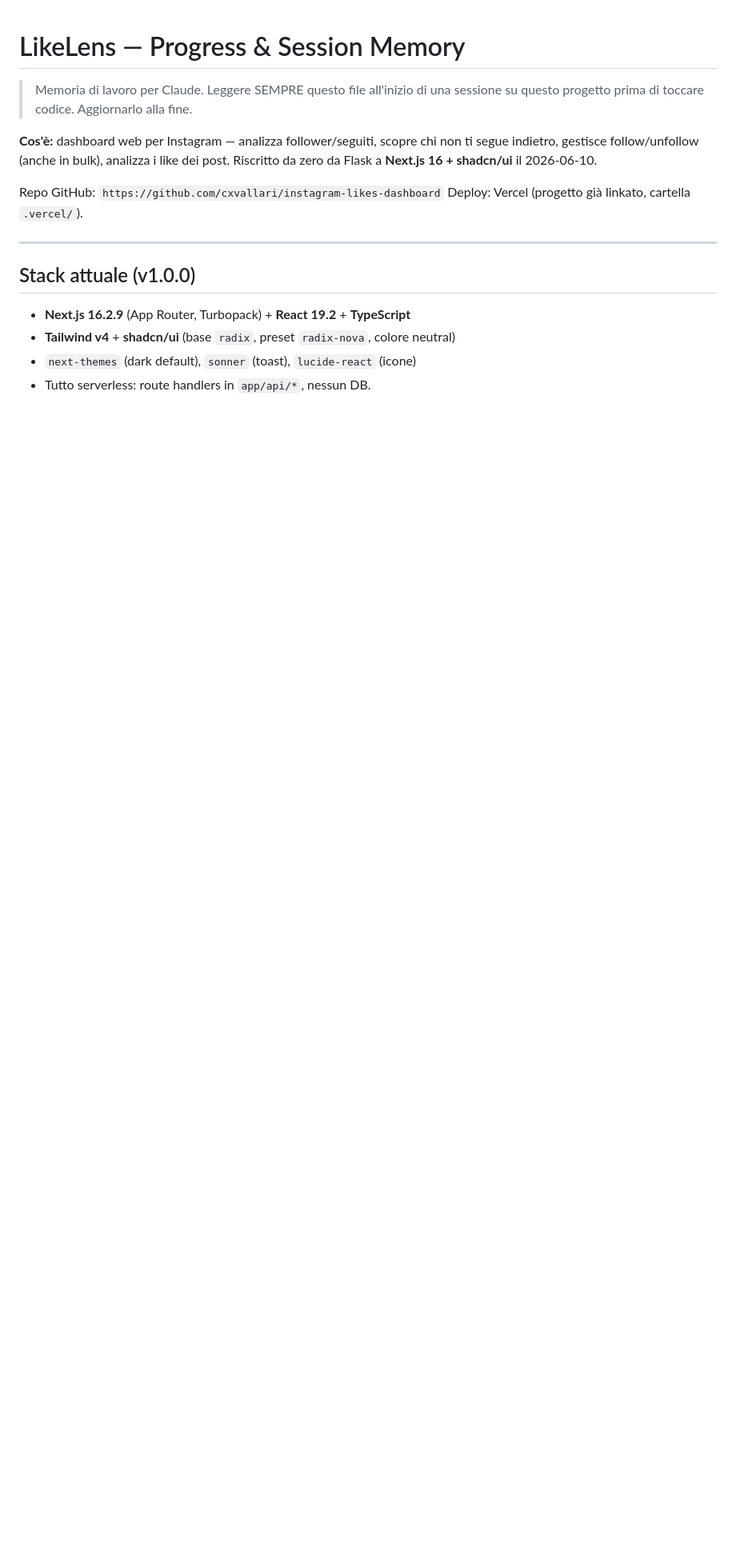
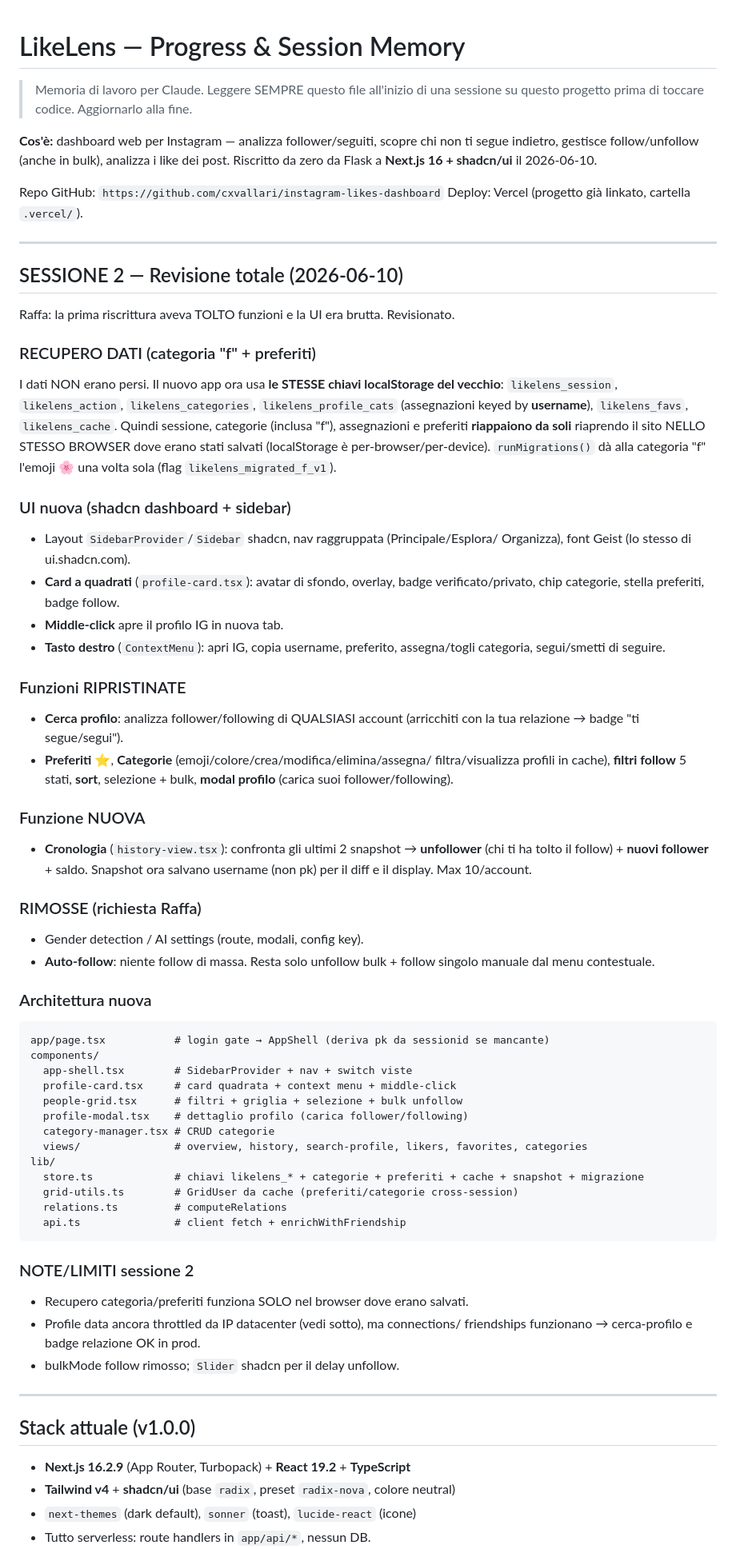
Before and after one commit to cxvallari/instagram-likes-dashboard, a Markdown page: PROGRESS.md, the part around the change. Shown at 80% size. Drawn GitHub-style; blank space fills up the shorter version.

Commit message:
docs: update PROGRESS with session 2 overhaul
Co-Authored-By: Claude Fable 5 <noreply@anthropic.com>

````diff
--- a/PROGRESS.md
+++ b/PROGRESS.md
@@ -9,6 +9,70 @@ dei post. Riscritto da zero da Flask a **Next.js 16 + shadcn/ui** il 2026-06-10.
 
 Repo GitHub: `https://github.com/cxvallari/instagram-likes-dashboard`
 Deploy: Vercel (progetto già linkato, cartella `.vercel/`).
+
+---
+
+## SESSIONE 2 — Revisione totale (2026-06-10)
+
+Raffa: la prima riscrittura aveva TOLTO funzioni e la UI era brutta. Revisionato.
+
+### RECUPERO DATI (categoria "f" + preferiti)
+I dati NON erano persi. Il nuovo app ora usa **le STESSE chiavi localStorage del
+vecchio**: `likelens_session`, `likelens_action`, `likelens_categories`,
+`likelens_profile_cats` (assegnazioni keyed by **username**), `likelens_favs`,
+`likelens_cache`. Quindi sessione, categorie (inclusa "f"), assegnazioni e
+preferiti **riappaiono da soli** riaprendo il sito NELLO STESSO BROWSER dove
+erano stati salvati (localStorage è per-browser/per-device). `runMigrations()`
+dà alla categoria "f" l'emoji 🌸 una volta sola (flag `likelens_migrated_f_v1`).
+
+### UI nuova (shadcn dashboard + sidebar)
+- Layout `SidebarProvider`/`Sidebar` shadcn, nav raggruppata (Principale/Esplora/
+  Organizza), font Geist (lo stesso di ui.shadcn.com).
+- **Card a quadrati** (`profile-card.tsx`): avatar di sfondo, overlay, badge
+  verificato/privato, chip categorie, stella preferiti, badge follow.
+- **Middle-click** apre il profilo IG in nuova tab.
+- **Tasto destro** (`ContextMenu`): apri IG, copia username, preferito,
+  assegna/togli categoria, segui/smetti di seguire.
+
+### Funzioni RIPRISTINATE
+- **Cerca profilo**: analizza follower/following di QUALSIASI account (arricchiti
+  con la tua relazione → badge "ti segue/segui").
+- **Preferiti** ⭐, **Categorie** (emoji/colore/crea/modifica/elimina/assegna/
+  filtra/visualizza profili in cache), **filtri follow** 5 stati, **sort**,
+  selezione + bulk, **modal profilo** (carica suoi follower/following).
+
+### Funzione NUOVA
+- **Cronologia** (`history-view.tsx`): confronta gli ultimi 2 snapshot →
+  **unfollower** (chi ti ha tolto il follow) + **nuovi follower** + saldo.
+  Snapshot ora salvano username (non pk) per il diff e il display. Max 10/account.
+
+### RIMOSSE (richiesta Raffa)
+- Gender detection / AI settings (route, modali, config key).
+- **Auto-follow**: niente follow di massa. Resta solo unfollow bulk + follow
+  singolo manuale dal menu contestuale.
+
+### Architettura nuova
+```
+app/page.tsx           # login gate → AppShell (deriva pk da sessionid se mancante)
+components/
+  app-shell.tsx        # SidebarProvider + nav + switch viste
+  profile-card.tsx     # card quadrata + context menu + middle-click
+  people-grid.tsx      # filtri + griglia + selezione + bulk unfollow
+  profile-modal.tsx    # dettaglio profilo (carica follower/following)
+  category-manager.tsx # CRUD categorie
+  views/               # overview, history, search-profile, likers, favorites, categories
+lib/
+  store.ts             # chiavi likelens_* + categorie + preferiti + cache + snapshot + migrazione
+  grid-utils.ts        # GridUser da cache (preferiti/categorie cross-session)
+  relations.ts         # computeRelations
+  api.ts               # client fetch + enrichWithFriendship
+```
+
+### NOTE/LIMITI sessione 2
+- Recupero categoria/preferiti funziona SOLO nel browser dove erano salvati.
+- Profile data ancora throttled da IP datacenter (vedi sotto), ma connections/
+  friendships funzionano → cerca-profilo e badge relazione OK in prod.
+- bulkMode follow rimosso; `Slider` shadcn per il delay unfollow.
 
 ---
 
````
